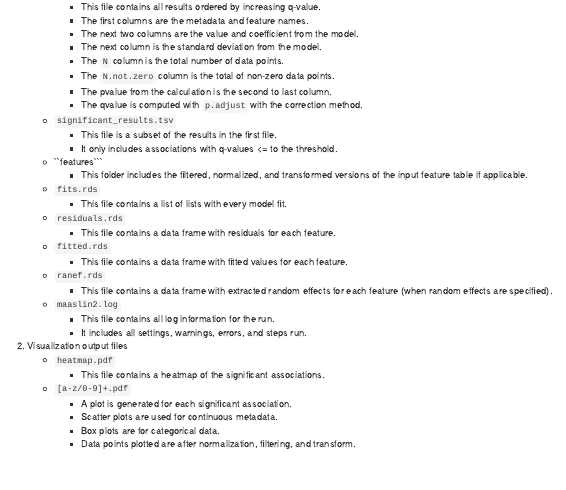
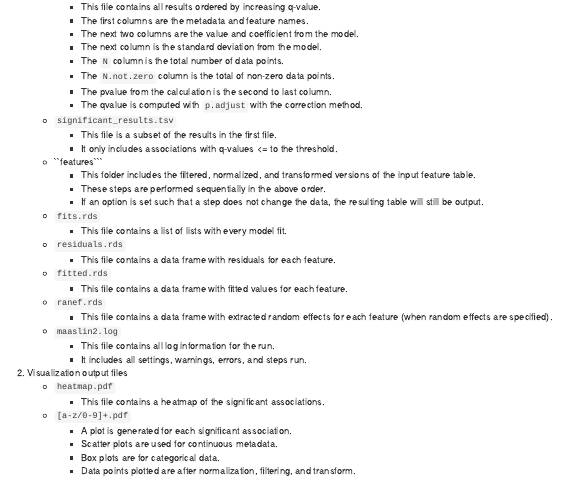
Before and after one commit to biobakery/Maaslin2, an R Markdown document (vignettes/maaslin2.Rmd): the page in a window 1100 px wide, from 1410 px down. Rendered offline with R 4.5, knitr and Pandoc, with nearby package versions; some code elsewhere in the file could not run offline.

Commit message:
docs: update feature folder description
Currently all three feature tables are output even if steps do nothing (e.g. transform = NONE). Make this clear.

````diff
--- a/vignettes/maaslin2.Rmd
+++ b/vignettes/maaslin2.Rmd
@@ -128,7 +128,9 @@ MaAsLin2 generates two types of output files: data and visualization.
         * This file is a subset of the results in the first file.
         * It only includes associations with q-values <= to the threshold.
     * ``features```
-        * This folder includes the filtered, normalized, and transformed versions of the input feature table if applicable.
+        * This folder includes the filtered, normalized, and transformed versions of the input feature table.
+        * These steps are performed sequentially in the above order.
+        * If an option is set such that a step does not change the data, the resulting table will still be output.
     * ``fits.rds``
         * This file contains a list of lists with every model fit.
     * ``residuals.rds``
````
Also changed, not shown: README.md.
